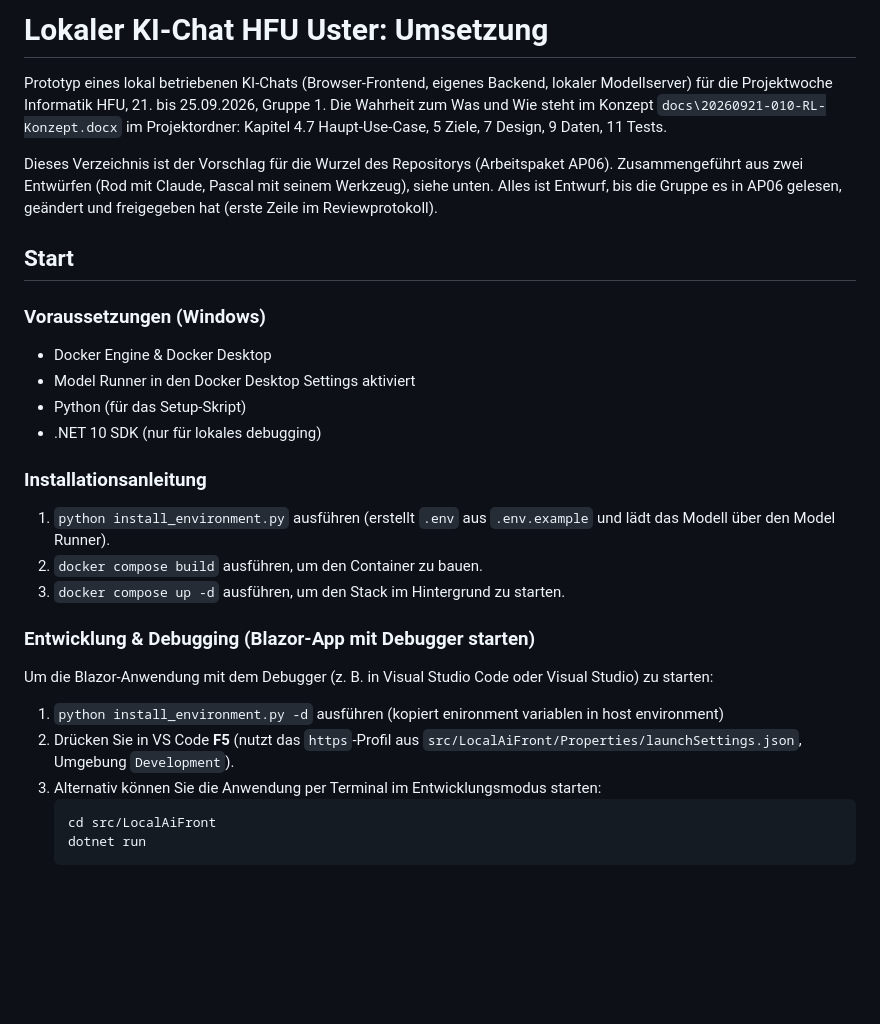
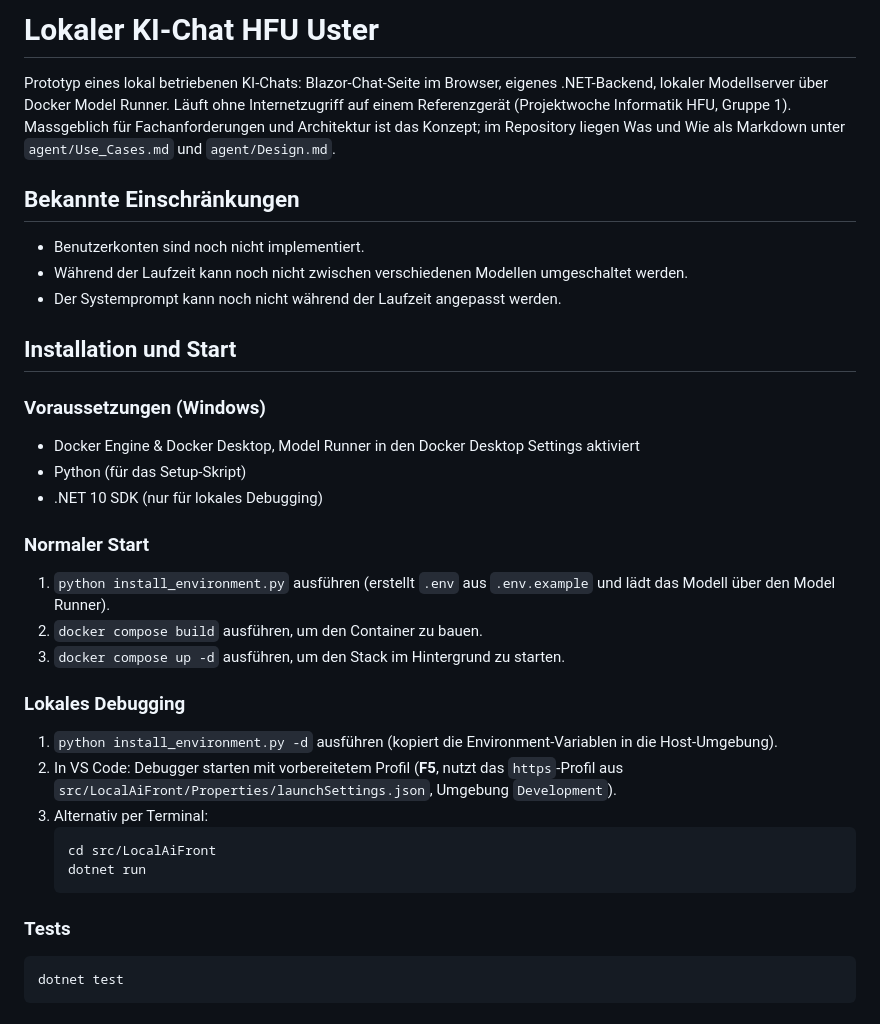
Before and after one commit to thedmo/CustomLocalAiFront, a Markdown page: README.md, the part around one of its changes. Drawn GitHub-style; blank space fills up the shorter version.

````diff
--- a/README.md
+++ b/README.md
@@ -1,35 +1,40 @@
-# Lokaler KI-Chat HFU Uster: Umsetzung
+# Lokaler KI-Chat HFU Uster
 
-Prototyp eines lokal betriebenen KI-Chats (Browser-Frontend, eigenes Backend, lokaler Modellserver) für die Projektwoche Informatik HFU, 21. bis 25.09.2026, Gruppe 1. Die Wahrheit zum Was und Wie steht im Konzept `docs\20260921-010-RL-Konzept.docx` im Projektordner: Kapitel 4.7 Haupt-Use-Case, 5 Ziele, 7 Design, 9 Daten, 11 Tests.
+Prototyp eines lokal betriebenen KI-Chats: Blazor-Chat-Seite im Browser, eigenes .NET-Backend, lokaler Modellserver über Docker Model Runner. Läuft ohne Internetzugriff auf einem Referenzgerät (Projektwoche Informatik HFU, Gruppe 1). Massgeblich für Fachanforderungen und Architektur ist das Konzept; im Repository liegen Was und Wie als Markdown unter `agent/Use_Cases.md` und `agent/Design.md`.
 
-Dieses Verzeichnis ist der Vorschlag für die Wurzel des Repositorys (Arbeitspaket AP06). Zusammengeführt aus zwei Entwürfen (Rod mit Claude, Pascal mit seinem Werkzeug), siehe unten. Alles ist Entwurf, bis die Gruppe es in AP06 gelesen, geändert und freigegeben hat (erste Zeile im Reviewprotokoll).
+## Bekannte Einschränkungen
 
-## Start
+- Benutzerkonten sind noch nicht implementiert.
+- Während der Laufzeit kann noch nicht zwischen verschiedenen Modellen umgeschaltet werden.
+- Der Systemprompt kann noch nicht während der Laufzeit angepasst werden.
+
+## Installation und Start
 
 ### Voraussetzungen (Windows)
 
-- Docker Engine & Docker Desktop
-- Model Runner in den Docker Desktop Settings aktiviert
+- Docker Engine & Docker Desktop, Model Runner in den Docker Desktop Settings aktiviert
 - Python (für das Setup-Skript)
-- .NET 10 SDK (nur für lokales debugging)
+- .NET 10 SDK (nur für lokales Debugging)
 
-### Installationsanleitung
+### Normaler Start
 
 1. `python install_environment.py` ausführen (erstellt `.env` aus `.env.example` und lädt das Modell über den Model Runner).
 2. `docker compose build` ausführen, um den Container zu bauen.
 3. `docker compose up -d` ausführen, um den Stack im Hintergrund zu starten.
 
-### Entwicklung & Debugging (Blazor-App mit Debugger starten)
+### Lokales Debugging
 
-Um die Blazor-Anwendung mit dem Debugger (z. B. in Visual Studio Code oder Visual Studio) zu starten:
-
-1. `python install_environment.py -d` ausführen (kopiert enironment variablen in host environment)
-2. Drücken Sie in VS Code **F5** (nutzt das `https`-Profil aus `src/LocalAiFront/Properties/launchSettings.json`, Umgebung `Development`).
-3. Alternativ können Sie die Anwendung per Terminal im Entwicklungsmodus starten:
+1. `python install_environment.py -d` ausführen (kopiert die Environment-Variablen in die Host-Umgebung).
+2. In VS Code: Debugger starten mit vorbereitetem Profil (**F5**, nutzt das `https`-Profil aus `src/LocalAiFront/Properties/launchSettings.json`, Umgebung `Development`).
+3. Alternativ per Terminal:
    ```bash
    cd src/LocalAiFront
    dotnet run
    ```
 
+### Tests
 
+```bash
+dotnet test
+```
 
````
Also changed, not shown: other parts of README.md (+33 -55 lines).
